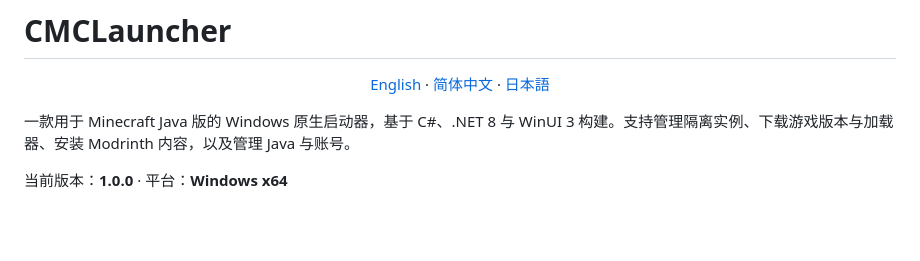
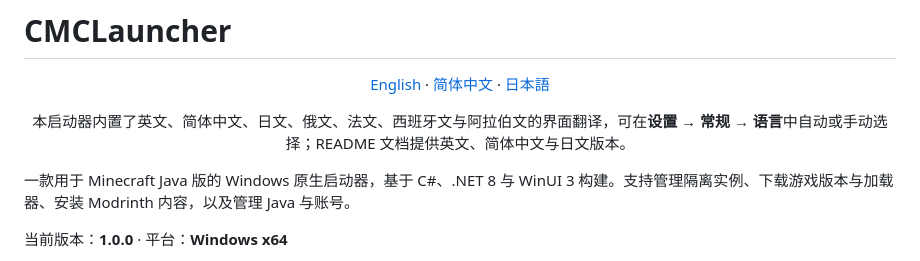
Before and after one commit to com-in/CMCLauncher, a Markdown page: README_zh.md, the part around the change. GitHub-like rendering; blank space fills up the shorter version.

Commit message:
Document supported interface languages in the Chinese README

```diff
--- a/README_zh.md
+++ b/README_zh.md
@@ -3,6 +3,8 @@
 <div align="center">
 
 [English](README.md) · [简体中文](README_zh.md) · [日本語](README_ja.md)
+
+本启动器内置了英文、简体中文、日文、俄文、法文、西班牙文与阿拉伯文的界面翻译，可在**设置 → 常规 → 语言**中自动或手动选择；README 文档提供英文、简体中文与日文版本。
 
 </div>
 
```
